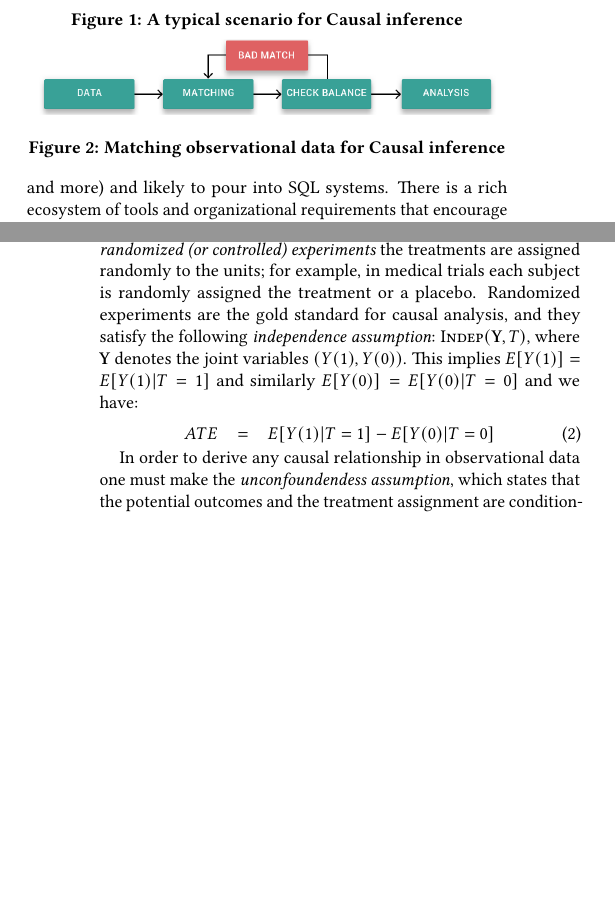
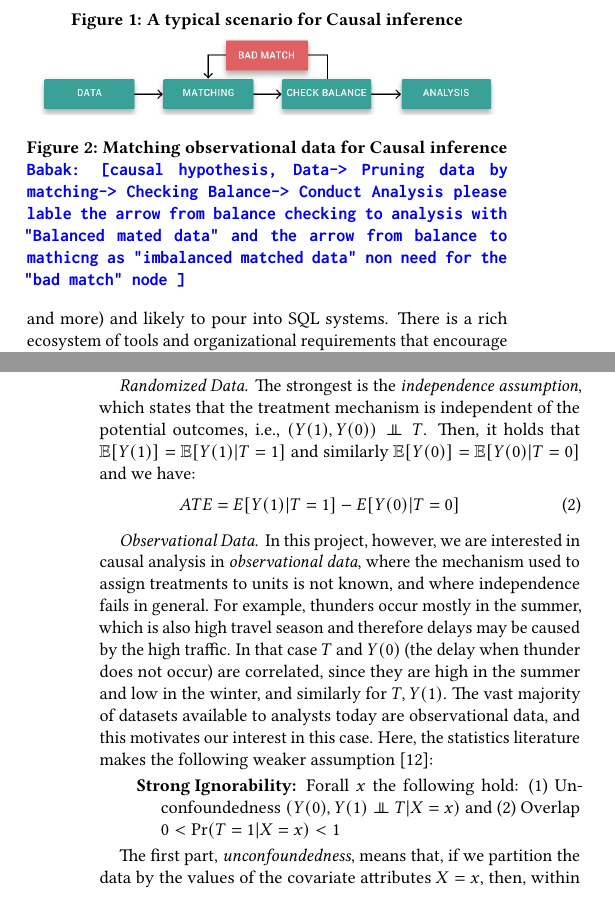
Before and after one commit to CoreyCole/zaliql, a LaTeX paper (paper_sigmod17_demo/paper/paper.tex, which reads paper_sigmod17_demo/paper/intro.tex, paper_sigmod17_demo/paper/system.tex): two parts of the columns of pages 1 and 3 of 4 before the commit and two parts of the columns of pages 1 and 3 of 5 after it, joined at a grey line, cut so that both start at the same text, the shorter picture padded with empty space. Compiled offline with pdfLaTeX.

Commit message:
new stuff added

```diff
--- a/paper_sigmod17_demo/paper/intro.tex
+++ b/paper_sigmod17_demo/paper/intro.tex
@@ -123,10 +123,11 @@ scale to billions of records. In this demonstration we use \GSQL\ to perform cau
 \end{figure}
 \begin{figure}
   \includegraphics[scale=0.3]{Figures/Matching-Flowchart.png}
-\caption{Matching observational data for Causal inference}
+\caption{Matching observational data for Causal inference \babak{causal hypothesis, Data-> Pruning data by matching-> Checking Balance-> Conduct Analysis please lable the arrow from balance checking to analysis with "Balanced mated data" and the arrow from balance to mathicng as "imbalanced matched data" non need for the "bad match" node }}
 \label{fig:flowchart}
 \vspace{-0.3cm}
 \end{figure}
+
 
 \begin{example} \em \delay \ \em
 Flight delays pose a serious and widespread problem in the United States and
--- a/paper_sigmod17_demo/paper/system.tex
+++ b/paper_sigmod17_demo/paper/system.tex
@@ -65,21 +66,16 @@ The goal of causal analysis is to compute the {\em average treatment
 The so-called {\em fundamental problem of causal inference(FPCI)} is that
 for each unit we only know either $Y(1)$ or $Y(0)$ but not both
 \cite{Holland1986}, and causal inference is reduced to a missing data
-problem \cite{RosenbaumRubin1983}.In a {\em randomized (or controlled) experiments} the treatments are
-assigned randomly to the units; for example, in medical trials each
-subject is randomly assigned the treatment or a placebo.  Randomized
-experiments are the gold standard for causal analysis, and they
-satisfy the following {\em independence assumption}: $\indep(\jout,T)$,
-where $\jout$ denotes the joint variables $(Y(1),Y(0))$.  This implies
-$E[Y(1)]=E[Y(1)|T=1]$ and similarly $E[Y(0)]=E[Y(0)|T=0]$ and we have:
-%
-%\vspace{-0.5cm}
+problem \cite{RosenbaumRubin1983}.
+
+\paragraph*{Randomized Data}
+The strongest is the {\em independence assumption}, which states that
+the treatment mechanism is independent of the potential outcomes,
+i.e., $(Y(1), Y(0)) \bigCI T$. Then, it holds that
+$\E[Y(1)]=\E[Y(1)|T=1]$ and similarly $\E[Y(0)]=\E[Y(0)|T=0]$ and we
+have:
 \begin{eqnarray}
-  ATE &=& E[Y(1)|T=1]-E[Y(0)|T=0] \label{eq:indeass}
+  ATE = E[Y(1)|T=1]-E[Y(0)|T=0] \label{eq:indeass}
 \end{eqnarray}
 \vspace{-0.5cm}
 
-In order to derive any causal relationship in observational data one
-must make the {\em unconfoundendess assumption}, which states that the
-potential outcomes and the treatment assignment are conditionally
-independent given the covariates $X$, \ie, $\indep(\jout, T, X)$~\cite{RosenbaumRubin1983}. It essentially means one can assume that within each group defined by
@@ -98,2 +82,22 @@ each group, then aggregating over all the groups:
-\begin{equation}
-ATE ~~=~~ E_x[E[Y(1)-Y(0)| X=x]] ~~ =~~ E_x[E[Y(1)|T=1,X=x]] \newline -E_x[E[Y(0)|T=0, X=x]]\label{eq:oatt}
+ \paragraph*{Observational Data}
+In this project, however, we are interested in causal analysis in {\em
+  observational data}, where the mechanism used to assign treatments
+to units is not known, and where independence fails in general.  For
+example, thunders occur mostly in the summer, which is also high
+travel season and therefore delays may be caused by the high traffic.
+In that case $T$ and $Y(0)$ (the delay when thunder does not occur)
+are correlated, since they are high in the summer and low in the
+winter, and similarly for $T,Y(1)$.  The vast majority of datasets
+available to analysts today are observational data, and this motivates
+our interest in this case.  Here, the statistics literature makes the
+following weaker assumption~\cite{Rubin1983b}:
+
+\begin{description}
+\item[Strong Ignorability:] Forall $x$ the following hold:   (1) Unconfoundedness $({Y(0), Y(1) \bigCI T} | X=x)$ and
+  (2) Overlap $0 < \textrm{Pr}(T = 1 | X=x) < 1$
+\end{description}
+
+
+
+The first part, {\em unconfoundedness}, means that, if we partition
+the data by the values of the covariate attributes $X=x$, then, within
@@ -100,8 +124,11 @@ ATE ~~=~~ E_x[E[Y(1)-Y(0)| X=x]] ~~ =~~ E_x[E[Y(1)|T=1,X=x]] \newline -E_x[E[Y(0
+\ignore{
+ATE ~~=~~ E_x[E[Y(1)-Y(0)| X=x]] ~~ =~~ E_x[E[Y(1)|T=1,X=x]]  -E_x[E[Y(0)|T=0, X=x]]\label{eq:oatt}
 \end{equation}
+ }
 
  \ignore{
  Causal inference in the lack of randomization is called observational studies. By contrary  to the popular
 belief that it is nearly impossible to infer causality from data, such inference is possible under some strict
 assumptions and following the careful methodology that has been developed within the statistics, economics and social sciences literature. In this direction one of the most popular method developed for causal inference is matching. Next we overview the matching methods supported by \GSQL\ and their implementation.}
 
-
+In practice, however, a direct application of this method is
```
Also changed, not shown: paper_sigmod17_demo/paper/data.tex (+2 -2 lines), paper_sigmod17_demo/paper/paper.tex (+1 -1 lines), paper_sigmod17_demo/paper/intro.tex (4 more changed lines), paper_sigmod17_demo/paper/system.tex (57 more changed lines).
